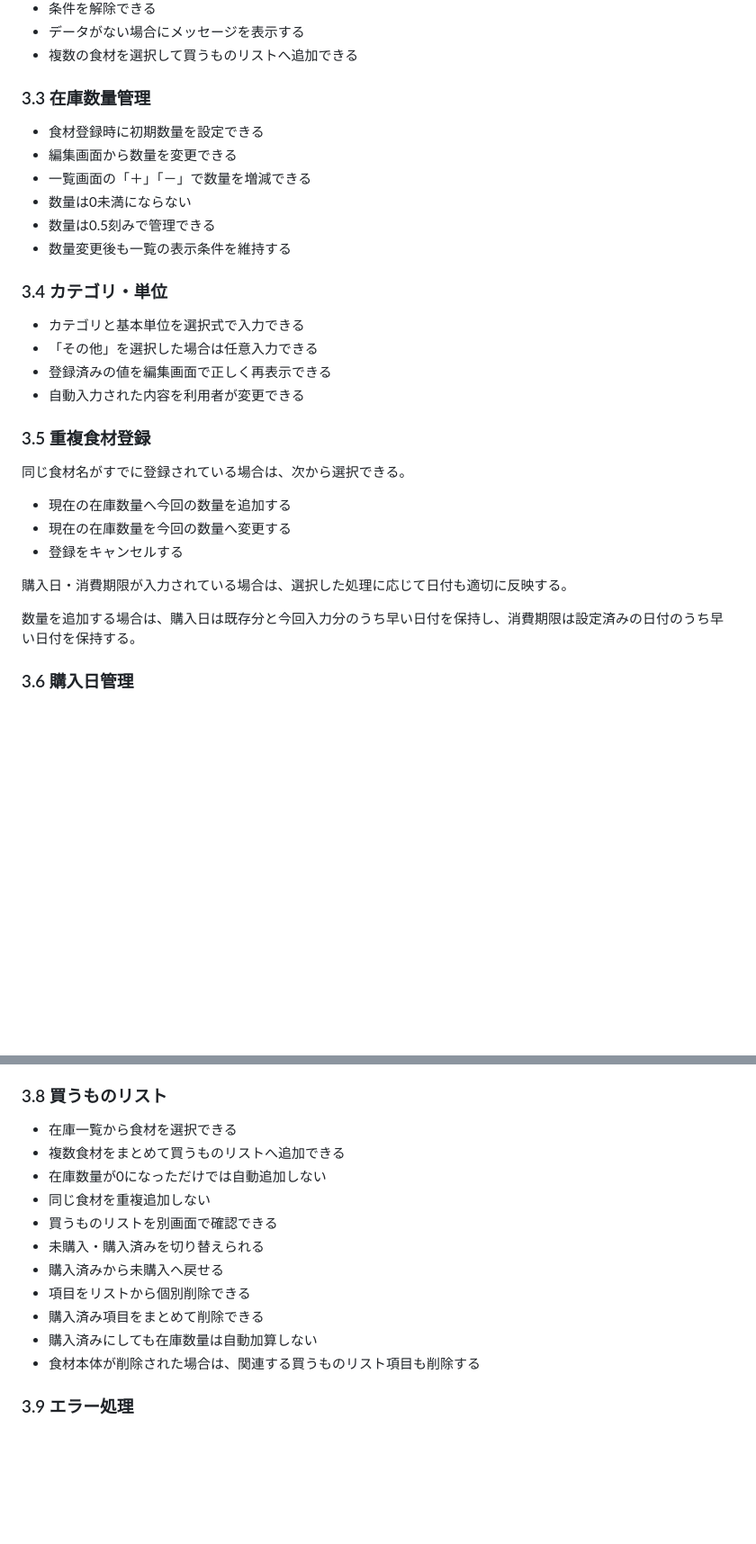
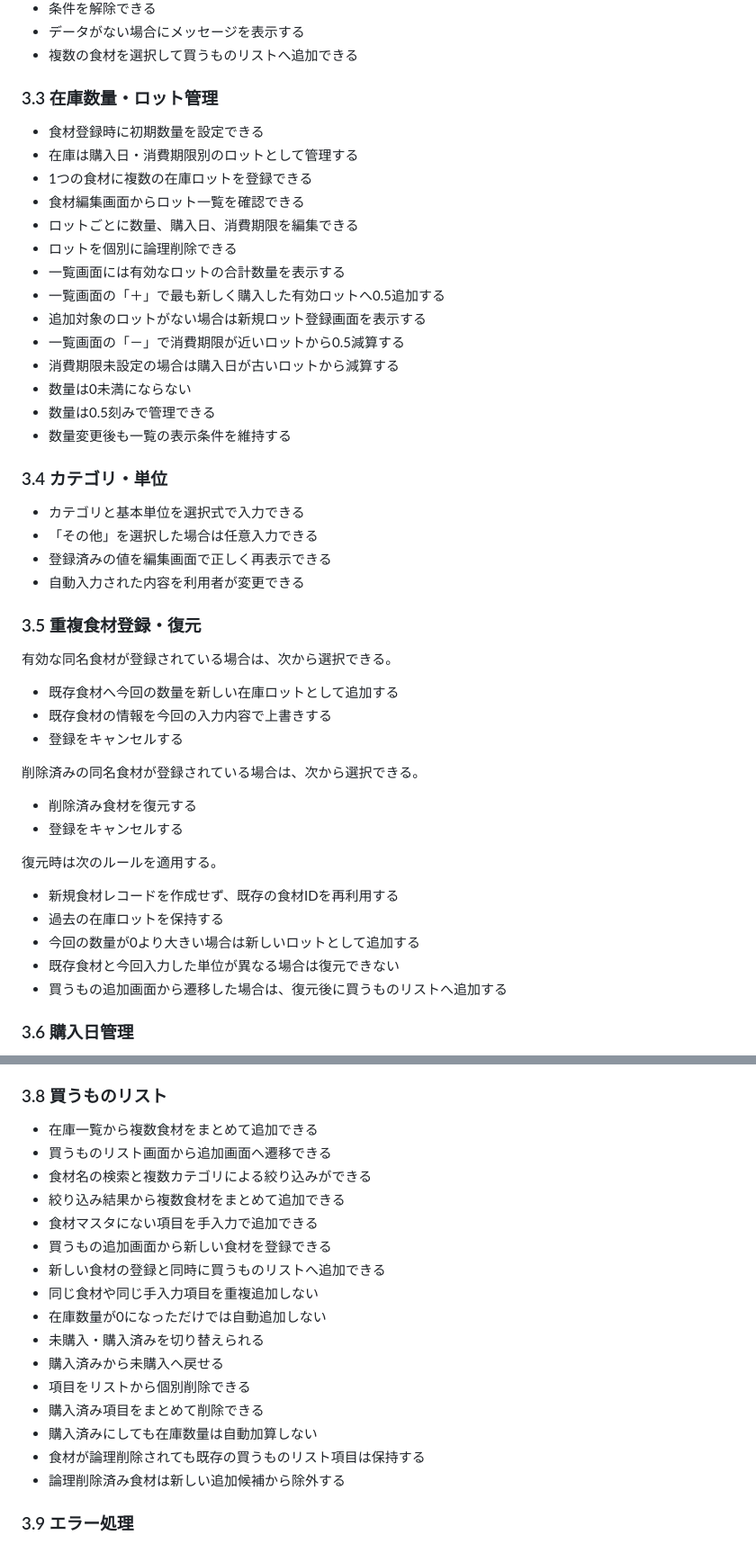
Before and after one commit to yuzuan419656/food-stock-app, a Markdown page: docs/01_Requirements.md, 2 parts joined by grey strips. Shown at 90% size. Drawn GitHub-style; blank space fills up the shorter version.

```diff
--- a/docs/01_Requirements.md
+++ b/docs/01_Requirements.md
@@ -54,11 +61,19 @@
 - データがない場合にメッセージを表示する
 - 複数の食材を選択して買うものリストへ追加できる
 
-### 3.3 在庫数量管理
+### 3.3 在庫数量・ロット管理
 
 - 食材登録時に初期数量を設定できる
-- 編集画面から数量を変更できる
-- 一覧画面の「＋」「－」で数量を増減できる
+- 在庫は購入日・消費期限別のロットとして管理する
+- 1つの食材に複数の在庫ロットを登録できる
+- 食材編集画面からロット一覧を確認できる
+- ロットごとに数量、購入日、消費期限を編集できる
+- ロットを個別に論理削除できる
+- 一覧画面には有効なロットの合計数量を表示する
+- 一覧画面の「＋」で最も新しく購入した有効ロットへ0.5追加する
+- 追加対象のロットがない場合は新規ロット登録画面を表示する
+- 一覧画面の「－」で消費期限が近いロットから0.5減算する
+- 消費期限未設定の場合は購入日が古いロットから減算する
 - 数量は0未満にならない
 - 数量は0.5刻みで管理できる
 - 数量変更後も一覧の表示条件を維持する
@@ -70,17 +85,26 @@
 - 登録済みの値を編集画面で正しく再表示できる
 - 自動入力された内容を利用者が変更できる
 
-### 3.5 重複食材登録
+### 3.5 重複食材登録・復元
 
-同じ食材名がすでに登録されている場合は、次から選択できる。
+有効な同名食材が登録されている場合は、次から選択できる。
 
-- 現在の在庫数量へ今回の数量を追加する
-- 現在の在庫数量を今回の数量へ変更する
+- 既存食材へ今回の数量を新しい在庫ロットとして追加する
+- 既存食材の情報を今回の入力内容で上書きする
 - 登録をキャンセルする
 
-購入日・消費期限が入力されている場合は、選択した処理に応じて日付も適切に反映する。
+削除済みの同名食材が登録されている場合は、次から選択できる。
 
-数量を追加する場合は、購入日は既存分と今回入力分のうち早い日付を保持し、消費期限は設定済みの日付のうち早い日付を保持する。
+- 削除済み食材を復元する
+- 登録をキャンセルする
+
+復元時は次のルールを適用する。
+
+- 新規食材レコードを作成せず、既存の食材IDを再利用する
+- 過去の在庫ロットを保持する
+- 今回の数量が0より大きい場合は新しいロットとして追加する
+- 既存食材と今回入力した単位が異なる場合は復元できない
+- 買うもの追加画面から遷移した場合は、復元後に買うものリストへ追加する
 
 ### 3.6 購入日管理
 
@@ -111,17 +135,22 @@
 
 ### 3.8 買うものリスト
 
-- 在庫一覧から食材を選択できる
-- 複数食材をまとめて買うものリストへ追加できる
+- 在庫一覧から複数食材をまとめて追加できる
+- 買うものリスト画面から追加画面へ遷移できる
+- 食材名の検索と複数カテゴリによる絞り込みができる
+- 絞り込み結果から複数食材をまとめて追加できる
+- 食材マスタにない項目を手入力で追加できる
+- 買うもの追加画面から新しい食材を登録できる
+- 新しい食材の登録と同時に買うものリストへ追加できる
+- 同じ食材や同じ手入力項目を重複追加しない
 - 在庫数量が0になっただけでは自動追加しない
-- 同じ食材を重複追加しない
-- 買うものリストを別画面で確認できる
 - 未購入・購入済みを切り替えられる
 - 購入済みから未購入へ戻せる
 - 項目をリストから個別削除できる
 - 購入済み項目をまとめて削除できる
 - 購入済みにしても在庫数量は自動加算しない
-- 食材本体が削除された場合は、関連する買うものリスト項目も削除する
+- 食材が論理削除されても既存の買うものリスト項目は保持する
+- 論理削除済み食材は新しい追加候補から除外する
 
 ### 3.9 エラー処理
 
```
Also changed, not shown: other parts of docs/01_Requirements.md (+8 -1 lines), docs/03_DBDesign.md (+37 -12 lines), docs/04_ScreenDesign.md (+20 -9 lines).
